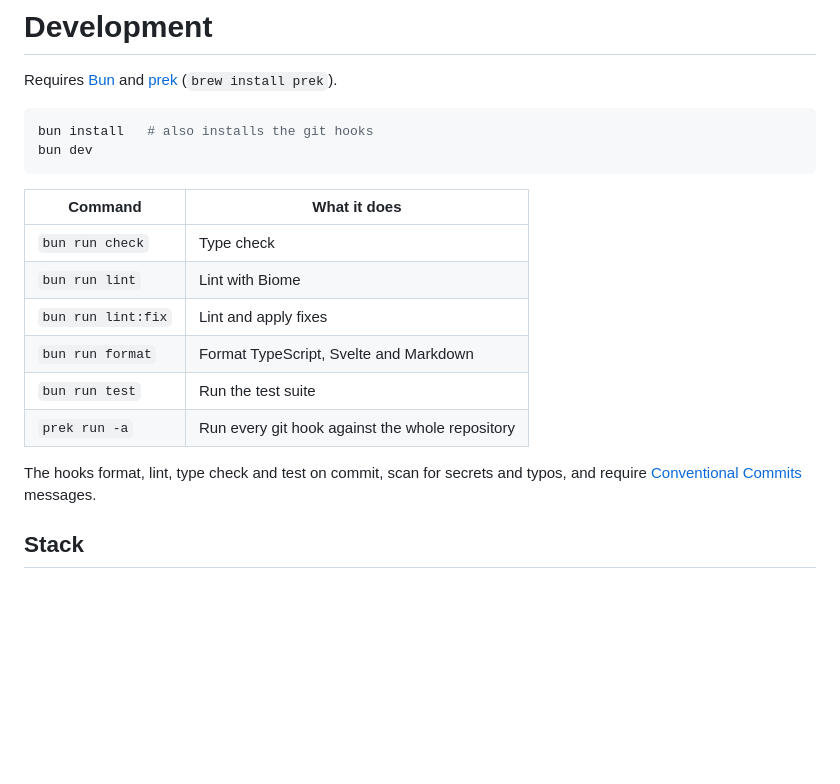
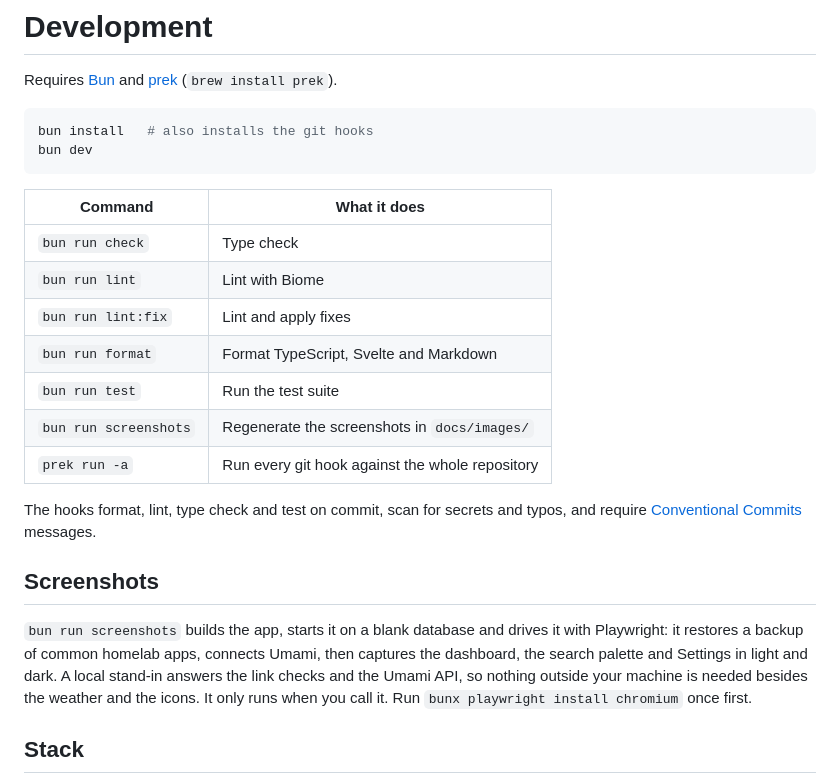
Before and after one commit to orochibraru/bercail, a Markdown page: docs/development.md, the part around the change. Rendered like a GitHub page; blank space fills up the shorter version.

````diff
--- a/docs/development.md
+++ b/docs/development.md
@@ -7,17 +7,26 @@ bun install   # also installs the git hooks
 bun dev
 ```
 
-| Command            | What it does                                    |
-| ------------------ | ----------------------------------------------- |
-| `bun run check`    | Type check                                      |
-| `bun run lint`     | Lint with Biome                                 |
-| `bun run lint:fix` | Lint and apply fixes                            |
-| `bun run format`   | Format TypeScript, Svelte and Markdown          |
-| `bun run test`     | Run the test suite                              |
-| `prek run -a`      | Run every git hook against the whole repository |
+| Command               | What it does                                    |
+| --------------------- | ----------------------------------------------- |
+| `bun run check`       | Type check                                      |
+| `bun run lint`        | Lint with Biome                                 |
+| `bun run lint:fix`    | Lint and apply fixes                            |
+| `bun run format`      | Format TypeScript, Svelte and Markdown          |
+| `bun run test`        | Run the test suite                              |
+| `bun run screenshots` | Regenerate the screenshots in `docs/images/`    |
+| `prek run -a`         | Run every git hook against the whole repository |
 
 The hooks format, lint, type check and test on commit, scan for secrets and typos, and require
 [Conventional Commits](https://www.conventionalcommits.org/) messages.
+
+## Screenshots
+
+`bun run screenshots` builds the app, starts it on a blank database and drives it with Playwright:
+it restores a backup of common homelab apps, connects Umami, then captures the dashboard, the
+search palette and Settings in light and dark. A local stand-in answers the link checks and the
+Umami API, so nothing outside your machine is needed besides the weather and the icons. It only
+runs when you call it. Run `bunx playwright install chromium` once first.
 
 ## Stack
 
````
Also changed, not shown: README.md (+17 -8 lines), docs/features.md (+6 -0 lines), docs/images/dashboard-dark.png (added), docs/images/dashboard.png (added), docs/images/search-dark.png (added), docs/images/search.png (added), docs/images/settings-dark.png (added), docs/images/settings.png (added), 5 other files.
